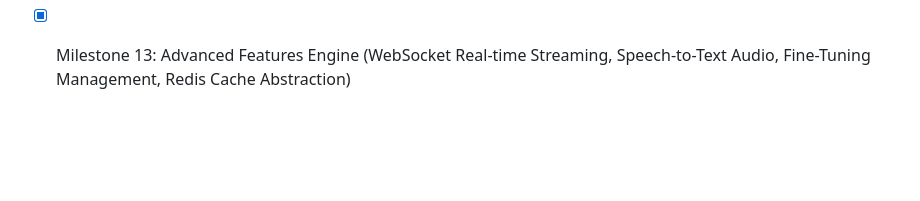
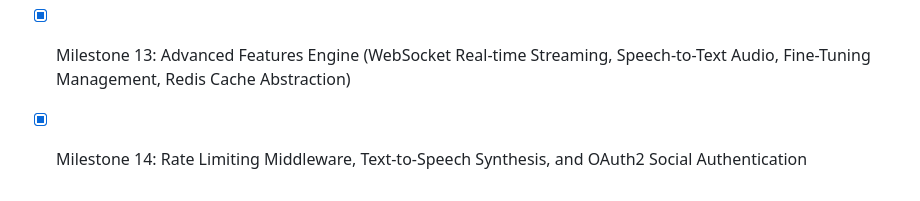
Before and after one commit to assassinaj602/forge-ai, a Markdown page: README.md, the part around the change. Drawn GitHub-style; blank space fills up the shorter version.

Commit message:
Milestone 14 (Commit 8): Update project README roadmap with Milestone 14 status

```diff
--- a/README.md
+++ b/README.md
@@ -78,3 +78,4 @@ python scripts/test_ci_locally.py
 - [x] Milestone 11: GitHub Actions CI/CD Pipeline
 - [x] Milestone 12: Architectural Visualizations & Complete System Documentation Polish
 - [x] Milestone 13: Advanced Features Engine (WebSocket Real-time Streaming, Speech-to-Text Audio, Fine-Tuning Management, Redis Cache Abstraction)
+- [x] Milestone 14: Rate Limiting Middleware, Text-to-Speech Synthesis, and OAuth2 Social Authentication
```
